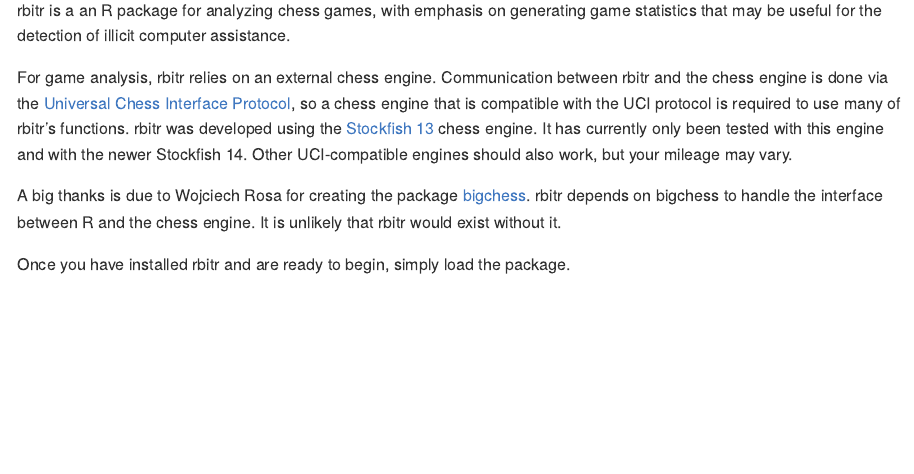
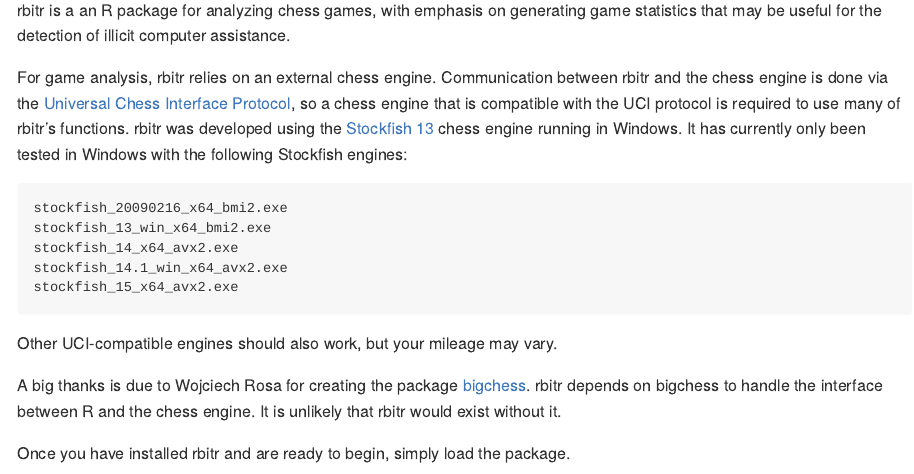
Before and after one commit to dryguy/rbitr, an R Markdown document (README.Rmd): the page in a window 1100 px wide, from 390 px down. The pictures show the output file README.md that the author committed with the source, drawn offline in the style of GitHub; long lines of code are wrapped.

Commit message:
Updated tests to include Stockfish 15.

```diff
--- a/README.Rmd
+++ b/README.Rmd
@@ -31,7 +31,22 @@ devtools::install_github("dryguy/rbitr")
 
 rbitr is a an R package for analyzing chess games, with emphasis on generating game statistics that may be useful for the detection of illicit computer assistance.
 
-For game analysis, rbitr relies on an external chess engine. Communication between rbitr and the chess engine is done via the [Universal Chess Interface Protocol](http://wbec-ridderkerk.nl/html/UCIProtocol.html), so a chess engine that is compatible with the UCI protocol is required to use many of rbitr's functions. rbitr was developed using the [Stockfish 13](https://stockfishchess.org/) chess engine. It has currently only been tested with this engine and with the newer Stockfish 14. Other UCI-compatible engines should also work, but your mileage may vary.
+For game analysis, rbitr relies on an external chess engine.
+Communication between rbitr and the chess engine is done via the
+[Universal Chess Interface
+Protocol](http://wbec-ridderkerk.nl/html/UCIProtocol.html), so a chess
+engine that is compatible with the UCI protocol is required to use many
+of rbitr’s functions. rbitr was developed using the [Stockfish
+13](https://stockfishchess.org/) chess engine running in Windows. It has
+currently only been tested in Windows with the following Stockfish engines:
+
+    stockfish_20090216_x64_bmi2.exe
+    stockfish_13_win_x64_bmi2.exe
+    stockfish_14_x64_avx2.exe
+    stockfish_14.1_win_x64_avx2.exe
+    stockfish_15_x64_avx2.exe
+
+Other UCI-compatible engines should also work, but your mileage may vary.
 
 A big thanks is due to Wojciech Rosa for creating the package [bigchess](https://github.com/rosawojciech/bigchess). rbitr depends on bigchess to handle the interface between R and the chess engine. It is unlikely that rbitr would exist without it.
 
```
Also changed, not shown: R/evaluate_game.R (+1 -1 lines), R/evaluate_pgn.R (+1 -1 lines), R/game_summary_plot.R (+1 -1 lines), vignettes/rbitr-intro.Rmd (+16 -1 lines), README.md, 4 other files.
